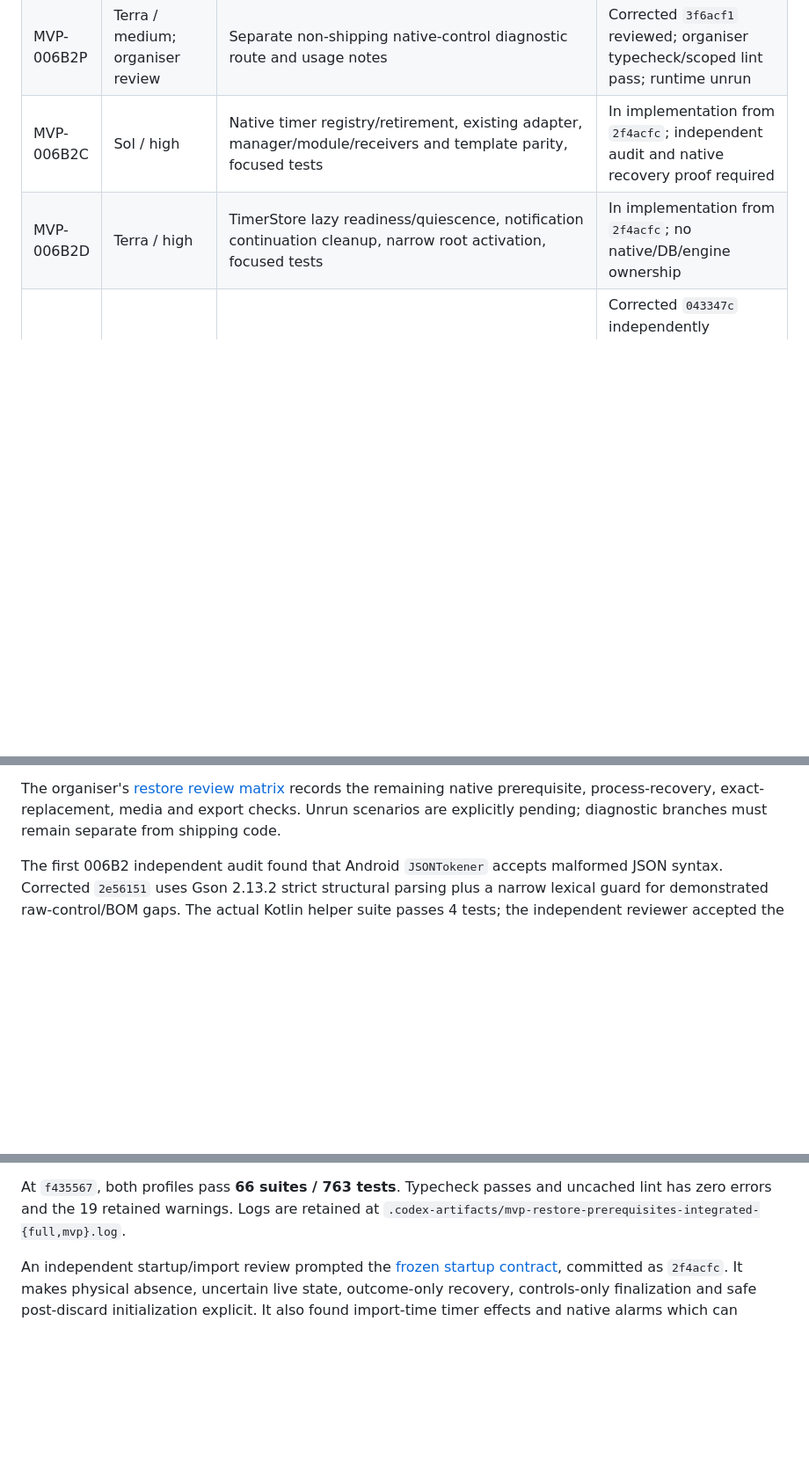
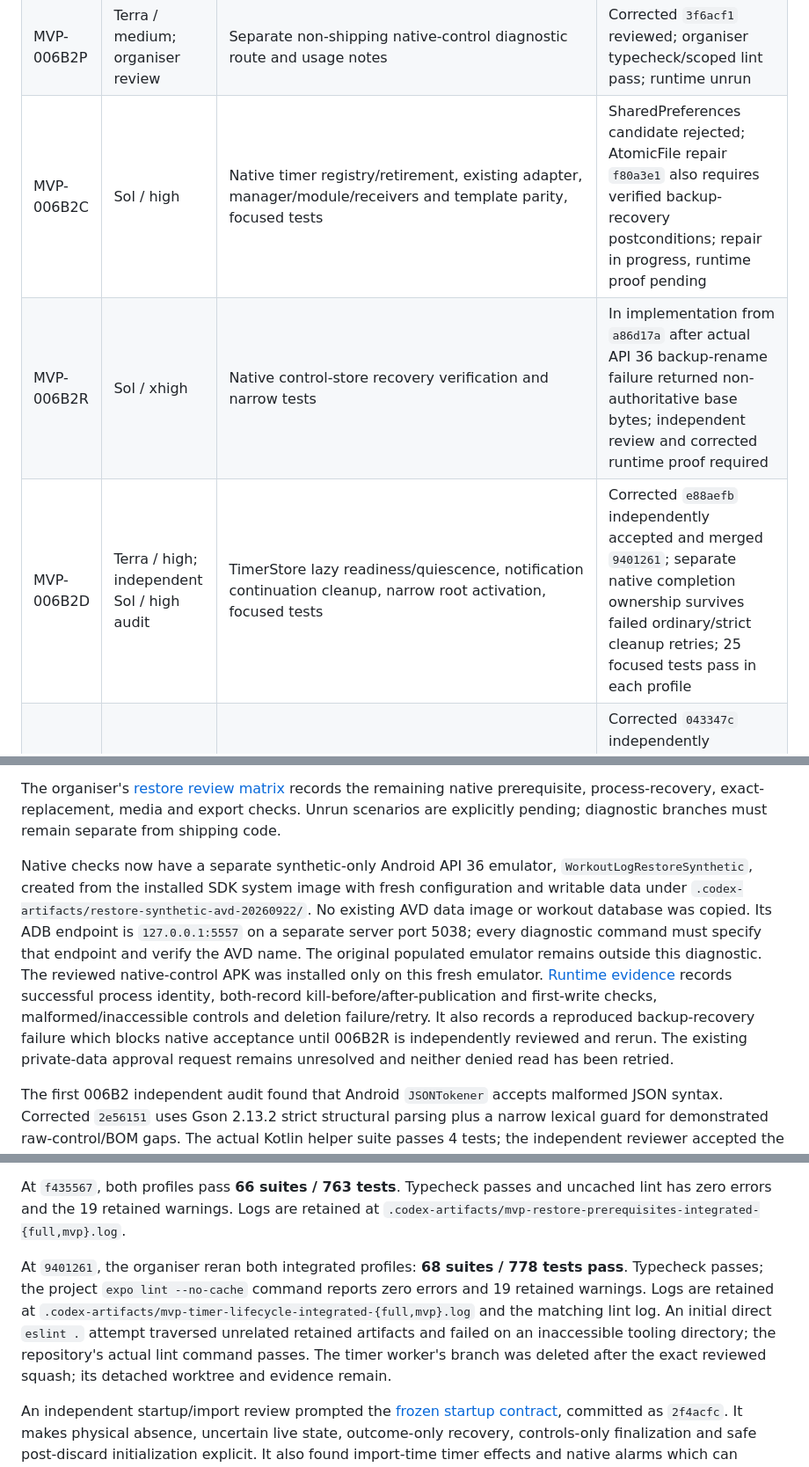
Before and after one commit to JJBZZRD/liftinglog, a Markdown page: docs/mvp-execution-status.md, 3 parts joined by grey strips. Shown at 88% size. Drawn GitHub-style; blank space fills up the shorter version.

Commit message:
docs(MVP-006): checkpoint timer UI and native recovery evidence

```diff
--- a/docs/mvp-execution-status.md
+++ b/docs/mvp-execution-status.md
@@ -75,8 +75,9 @@ local evidence; no worktree files or shared dependency junctions were deleted.
 | MVP-006B1 | Sol / high; independent Sol / high audit | Pure PB derivation, existing PB rebuild seam, focused parity tests | Independently accepted `f990f11`; clean rebase `9c0da86`; organiser 6/6 targeted tests pass; merged `288001e` without metric or persistence changes |
 | MVP-006B2 | Sol / xhigh; independent Sol / high audit | Android process token and atomic control store, isolated plugin/templates/facades/tests | Corrected `2e56151` independently accepted and merged `f6b045b`; organiser 23/23 tests pass; actual Kotlin parser suite 4/4 passes; corrected APK builds but is not installed; runtime proof pending |
 | MVP-006B2P | Terra / medium; organiser review | Separate non-shipping native-control diagnostic route and usage notes | Corrected `3f6acf1` reviewed; organiser typecheck/scoped lint pass; runtime unrun |
-| MVP-006B2C | Sol / high | Native timer registry/retirement, existing adapter, manager/module/receivers and template parity, focused tests | In implementation from `2f4acfc`; independent audit and native recovery proof required |
-| MVP-006B2D | Terra / high | TimerStore lazy readiness/quiescence, notification continuation cleanup, narrow root activation, focused tests | In implementation from `2f4acfc`; no native/DB/engine ownership |
+| MVP-006B2C | Sol / high | Native timer registry/retirement, existing adapter, manager/module/receivers and template parity, focused tests | SharedPreferences candidate rejected; AtomicFile repair `f80a3e1` also requires verified backup-recovery postconditions; repair in progress, runtime proof pending |
+| MVP-006B2R | Sol / xhigh | Native control-store recovery verification and narrow tests | In implementation from `a86d17a` after actual API 36 backup-rename failure returned non-authoritative base bytes; independent review and corrected runtime proof required |
+| MVP-006B2D | Terra / high; independent Sol / high audit | TimerStore lazy readiness/quiescence, notification continuation cleanup, narrow root activation, focused tests | Corrected `e88aefb` independently accepted and merged `9401261`; separate native completion ownership survives failed ordinary/strict cleanup retries; 25 focused tests pass in each profile |
 | MVP-006B3 | Sol / xhigh; independent Sol / xhigh audit | Read-only historical/current schema manifests and disposable validation fixtures | Corrected `043347c` independently accepted and merged `f435567`; organiser 143/143 targeted tests pass; exact historical provenance and migration/future-source closure verified |
 | MVP-006B4 | Sol / high; independent Sol / high audit | Maintained streaming SHA-256 helper, exact dependency/lockfile change, focused tests | Independently accepted `1b20d42`; clean rebase `63c9f1d`; merged `ab99216`; organiser 24/24 targeted tests pass; 256 MiB default ceiling, 64 KiB reads; native proof remains required |
 | MVP-006B4P | Luna / medium; organiser review | Separate non-shipping hash diagnostic route and usage notes | Corrected `7cc330e` reviewed; organiser typecheck/scoped lint pass; synthetic cache fixtures prepared, but diagnostic has not run |
@@ -152,6 +155,22 @@ records the remaining native prerequisite, process-recovery, exact-replacement,
 media and export checks. Unrun scenarios are explicitly pending; diagnostic
 branches must remain separate from shipping code.
 
+Native checks now have a separate synthetic-only Android API 36 emulator,
+`WorkoutLogRestoreSynthetic`, created from the installed SDK system image with
+fresh configuration and writable data under
+`.codex-artifacts/restore-synthetic-avd-20260922/`. No existing AVD data image or
+workout database was copied. Its ADB endpoint is `127.0.0.1:5557` on a separate
+server port 5038; every diagnostic command must specify that endpoint and verify
+the AVD name. The original populated emulator remains outside this diagnostic.
+The reviewed native-control APK was installed only on this fresh emulator.
+[Runtime evidence](testing/android-restore-native-runtime.md) records successful
+process identity, both-record kill-before/after-publication and first-write
+checks, malformed/inaccessible controls and deletion failure/retry. It also
+records a reproduced backup-recovery failure which blocks native acceptance
+until 006B2R is independently reviewed and rerun. The existing
+private-data approval request remains unresolved and neither denied read has
+been retried.
+
 The first 006B2 independent audit found that Android `JSONTokener` accepts malformed
 JSON syntax. Corrected `2e56151` uses Gson 2.13.2 strict structural parsing plus a
 narrow lexical guard for demonstrated raw-control/BOM gaps. The actual Kotlin
@@ -184,6 +203,15 @@ The organiser integrated it as `f435567`.
 At `f435567`, both profiles pass **66 suites / 763 tests**. Typecheck passes and
 uncached lint has zero errors and the 19 retained warnings. Logs are retained at
 `.codex-artifacts/mvp-restore-prerequisites-integrated-{full,mvp}.log`.
+
+At `9401261`, the organiser reran both integrated profiles: **68 suites / 778
+tests pass**. Typecheck passes; the project `expo lint --no-cache` command reports
+zero errors and 19 retained warnings. Logs are retained at
+`.codex-artifacts/mvp-timer-lifecycle-integrated-{full,mvp}.log` and the matching
+lint log. An initial direct `eslint .` attempt traversed unrelated retained
+artifacts and failed on an inaccessible tooling directory; the repository's
+actual lint command passes. The timer worker's branch was deleted after the exact
+reviewed squash; its detached worktree and evidence remain.
 
 An independent startup/import review prompted the
 [frozen startup contract](testing/replacement-restore-startup-contract.md), committed
```
Also changed, not shown: other parts of docs/mvp-execution-status.md (+3 -1 lines), docs/testing/android-restore-native-runtime.md (added, +70 -0 lines).
